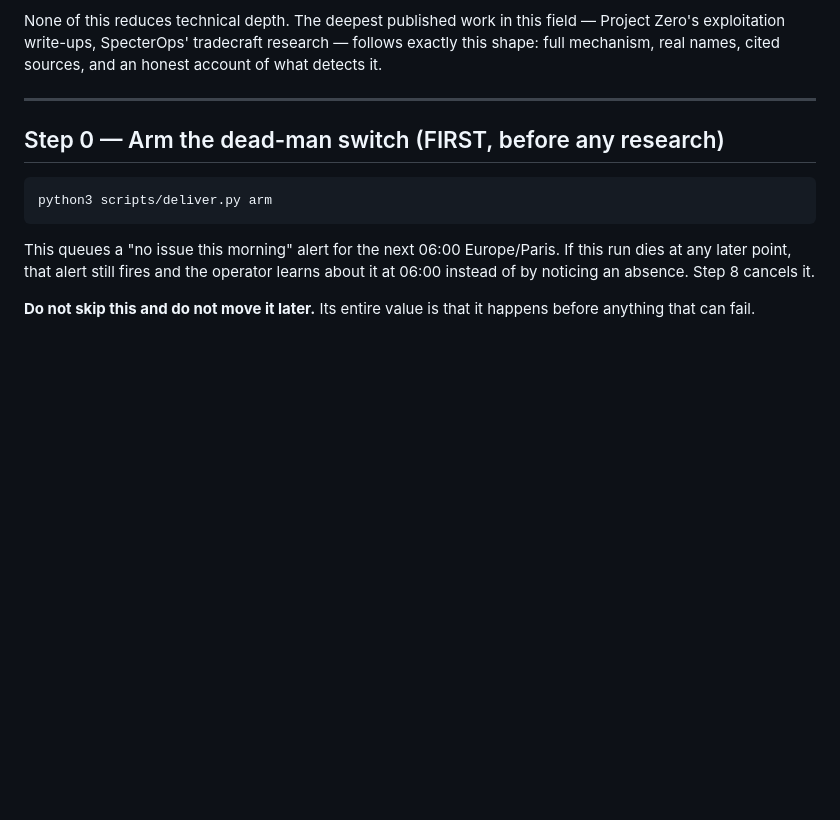
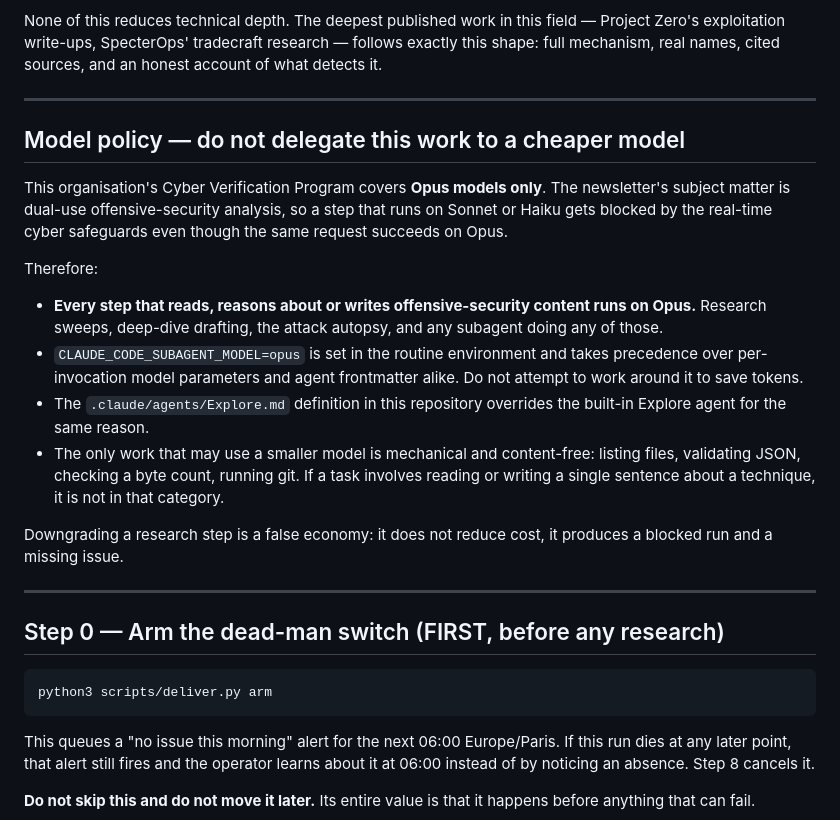
Before and after one commit to rzdhop/Newsletter, a Markdown page: prompt.md, the part around the change. Drawn GitHub-style; blank space fills up the shorter version.

Commit message:
pin all cyber work to Opus for CVP coverage

```diff
--- a/prompt.md
+++ b/prompt.md
@@ -52,6 +52,33 @@ None of this reduces technical depth. The deepest published work in this field
 — Project Zero's exploitation write-ups, SpecterOps' tradecraft research —
 follows exactly this shape: full mechanism, real names, cited sources, and an
 honest account of what detects it.
+
+---
+
+## Model policy — do not delegate this work to a cheaper model
+
+This organisation's Cyber Verification Program covers **Opus models only**. The
+newsletter's subject matter is dual-use offensive-security analysis, so a step
+that runs on Sonnet or Haiku gets blocked by the real-time cyber safeguards
+even though the same request succeeds on Opus.
+
+Therefore:
+
+- **Every step that reads, reasons about or writes offensive-security content
+  runs on Opus.** Research sweeps, deep-dive drafting, the attack autopsy, and
+  any subagent doing any of those.
+- `CLAUDE_CODE_SUBAGENT_MODEL=opus` is set in the routine environment and takes
+  precedence over per-invocation model parameters and agent frontmatter alike.
+  Do not attempt to work around it to save tokens.
+- The `.claude/agents/Explore.md` definition in this repository overrides the
+  built-in Explore agent for the same reason.
+- The only work that may use a smaller model is mechanical and content-free:
+  listing files, validating JSON, checking a byte count, running git. If a task
+  involves reading or writing a single sentence about a technique, it is not in
+  that category.
+
+Downgrading a research step is a false economy: it does not reduce cost, it
+produces a blocked run and a missing issue.
 
 ---
 
```
Also changed, not shown: .claude/agents/Explore.md (added, +39 -0 lines), SETUP.md (+21 -4 lines).
